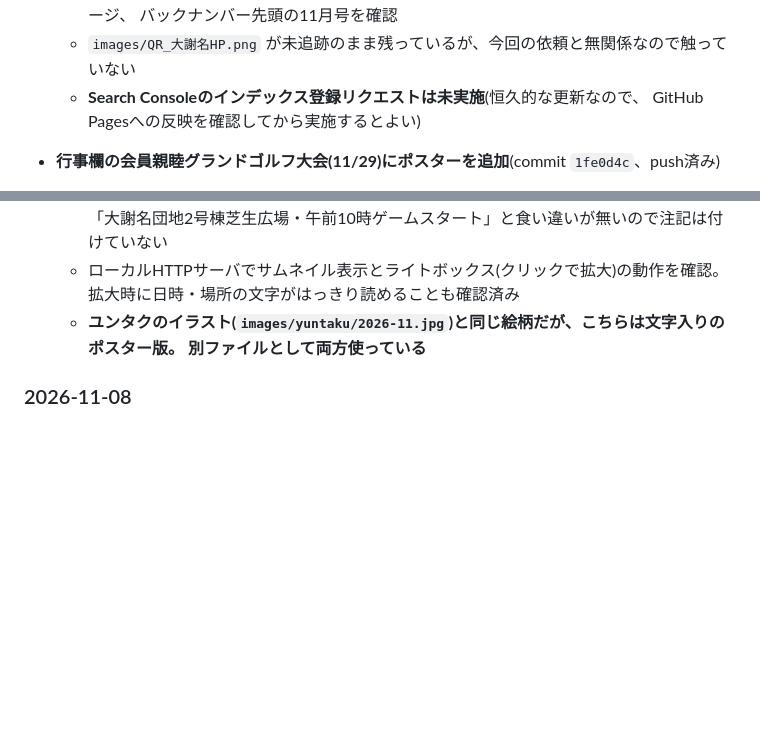
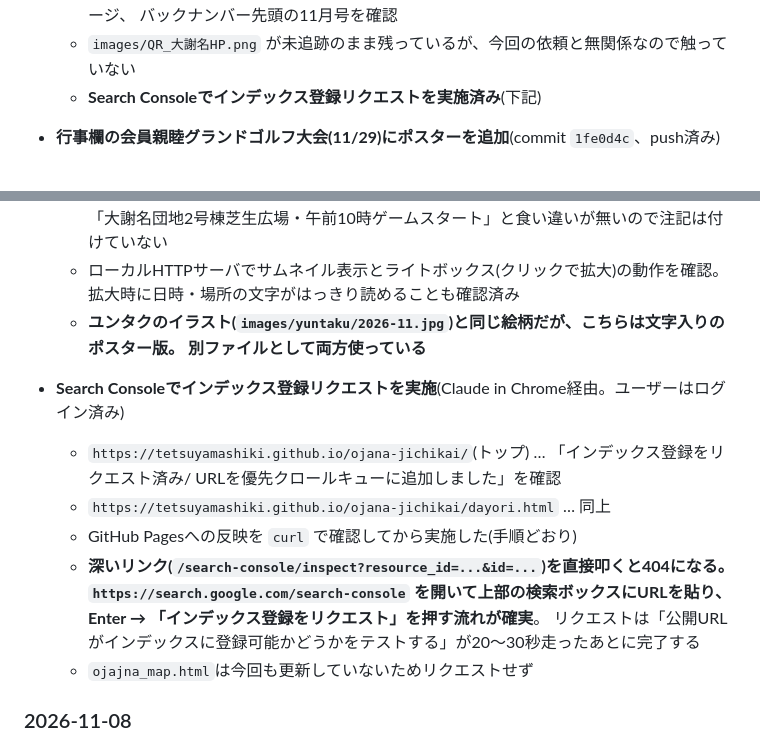
Before and after one commit to tetsuyamashiki/ojana-jichikai, a Markdown page: PROJECT_NOTES.md, 2 parts joined by grey strips. Drawn GitHub-style; blank space fills up the shorter version.

Commit message:
運用メモ: 11月更新分のSearch Consoleインデックス登録リクエストを記録
Co-Authored-By: Claude Opus 5 <noreply@anthropic.com>

```diff
--- a/PROJECT_NOTES.md
+++ b/PROJECT_NOTES.md
@@ -149,8 +149,7 @@
     ユンタクのイラストが背景に馴染んで白箱にならないこと、行事6件、だより2ページ、
     バックナンバー先頭の11月号を確認
   - `images/QR_大謝名HP.png` が未追跡のまま残っているが、今回の依頼と無関係なので触っていない
-  - **Search Consoleのインデックス登録リクエストは未実施**(恒久的な更新なので、
-    GitHub Pagesへの反映を確認してから実施するとよい)
+  - **Search Consoleでインデックス登録リクエストを実施済み**(下記)
 
 - **行事欄の会員親睦グランドゴルフ大会(11/29)にポスターを追加**(commit `1fe0d4c`、push済み)
   - 元データ: ユーザーが `images/posters/グランドゴルフポスターver.2.jpg`(3508×4961px)として直接置いたもの。
@@ -165,6 +164,17 @@
     拡大時に日時・場所の文字がはっきり読めることも確認済み
   - **ユンタクのイラスト(`images/yuntaku/2026-11.jpg`)と同じ絵柄だが、こちらは文字入りのポスター版。
     別ファイルとして両方使っている**
+
+- **Search Consoleでインデックス登録リクエストを実施**(Claude in Chrome経由。ユーザーはログイン済み)
+  - `https://tetsuyamashiki.github.io/ojana-jichikai/`(トップ) … 「インデックス登録をリクエスト済み/
+    URLを優先クロールキューに追加しました」を確認
+  - `https://tetsuyamashiki.github.io/ojana-jichikai/dayori.html` … 同上
+  - GitHub Pagesへの反映を `curl` で確認してから実施した(手順どおり)
+  - **深いリンク(`/search-console/inspect?resource_id=...&id=...`)を直接叩くと404になる。
+    `https://search.google.com/search-console` を開いて上部の検索ボックスにURLを貼り、
+    Enter → 「インデックス登録をリクエスト」を押す流れが確実**。
+    リクエストは「公開URLがインデックスに登録可能かどうかをテストする」が20〜30秒走ったあとに完了する
+  - `ojajna_map.html`は今回も更新していないためリクエストせず
 
 ### 2026-11-08
 - **(別サイト)E-Toneポートフォリオにチブルーワーカーズ 第13話「不発弾」(掘削深さ085〜091cm)を追加**
```
